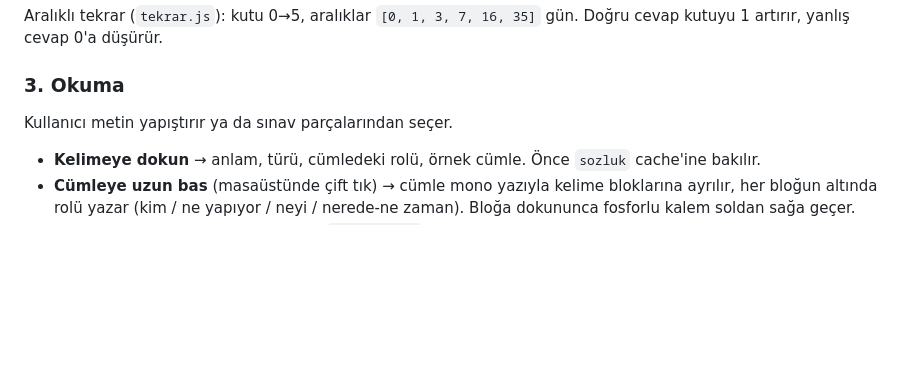
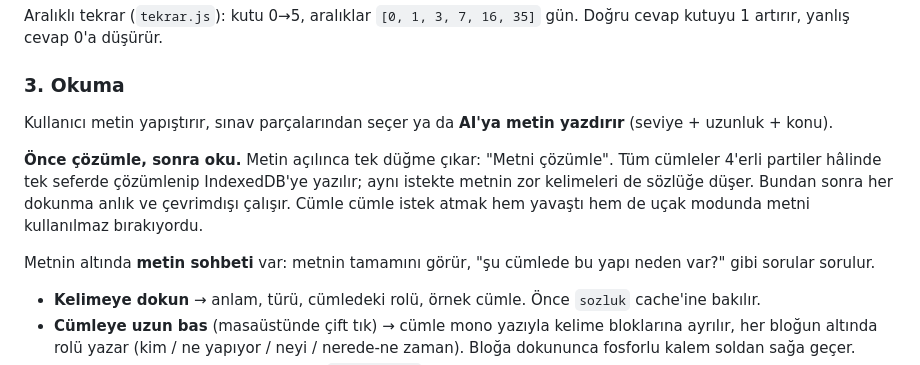
Before and after one commit to Deligom/ingilizce-ogretici-web, a Markdown page: CLAUDE.md, the part around the change. Drawn GitHub-style; blank space fills up the shorter version.

```diff
--- a/CLAUDE.md
+++ b/CLAUDE.md
@@ -121,7 +121,17 @@ Doğru cevap kutuyu 1 artırır, yanlış cevap 0'a düşürür.
 
 ### 3. Okuma
 
-Kullanıcı metin yapıştırır ya da sınav parçalarından seçer.
+Kullanıcı metin yapıştırır, sınav parçalarından seçer ya da **AI'ya metin
+yazdırır** (seviye + uzunluk + konu).
+
+**Önce çözümle, sonra oku.** Metin açılınca tek düğme çıkar: "Metni çözümle".
+Tüm cümleler 4'erli partiler hâlinde tek seferde çözümlenip IndexedDB'ye yazılır;
+aynı istekte metnin zor kelimeleri de sözlüğe düşer. Bundan sonra her dokunma
+anlık ve çevrimdışı çalışır. Cümle cümle istek atmak hem yavaştı hem de uçak
+modunda metni kullanılmaz bırakıyordu.
+
+Metnin altında **metin sohbeti** var: metnin tamamını görür, "şu cümlede bu yapı
+neden var?" gibi sorular sorulur.
 
 - **Kelimeye dokun** → anlam, türü, cümledeki rolü, örnek cümle. Önce `sozluk`
   cache'ine bakılır.
```
Also changed, not shown: ROADMAP.md (+15 -0 lines).
